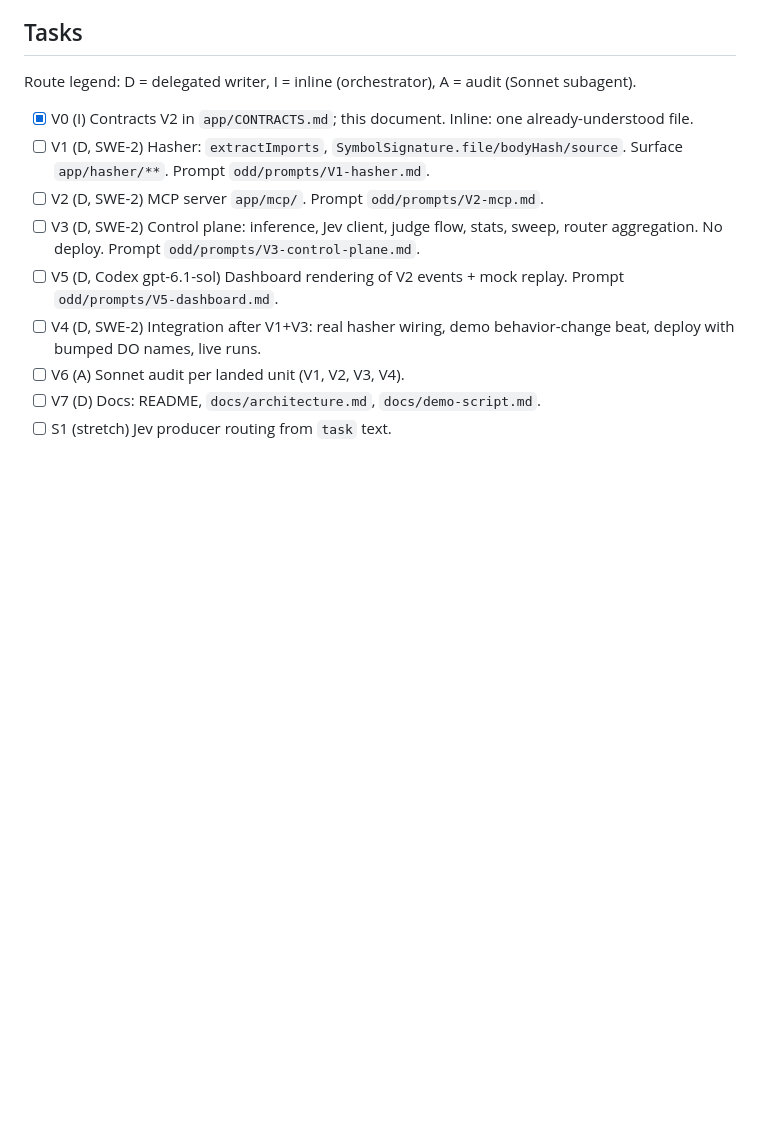
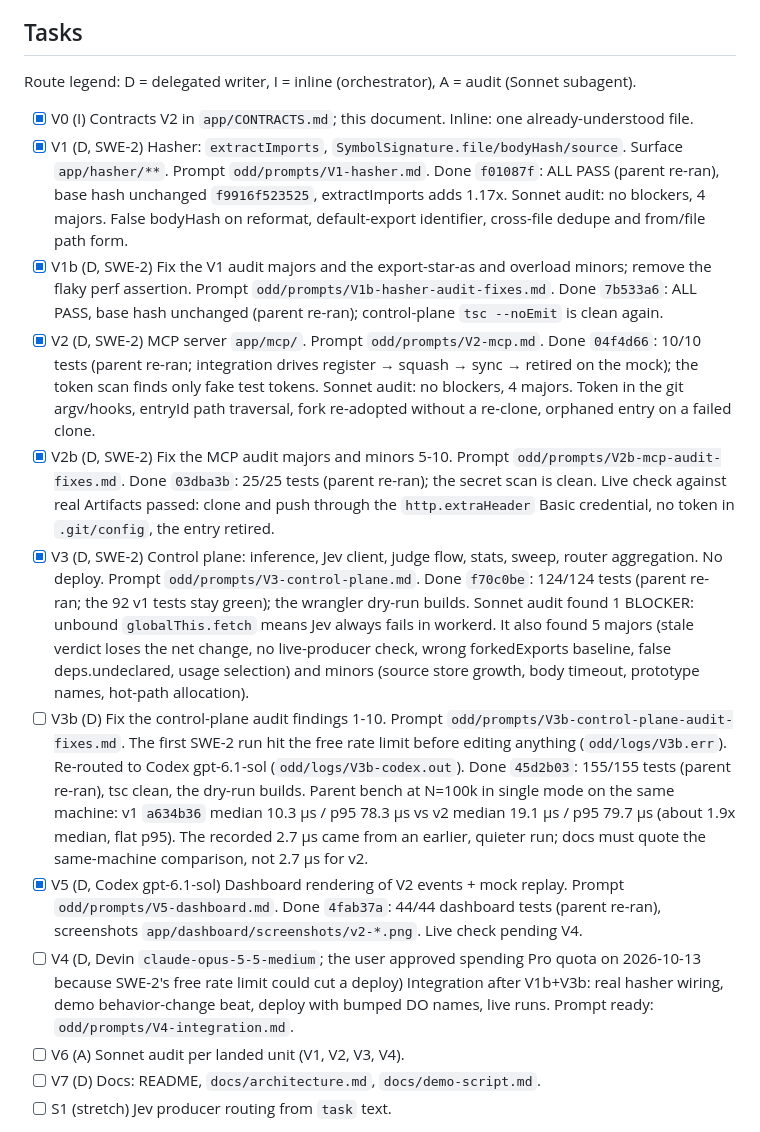
Before and after one commit to lautaroalejo02/cloudflare-challenge-build-next-gh, a Markdown page: odd/tasks/arb-v2.md, the part around the change. GitHub-like rendering; blank space fills up the shorter version.

Commit message:
docs(arb-v2): record V4 live results

```diff
--- a/odd/tasks/arb-v2.md
+++ b/odd/tasks/arb-v2.md
@@ -31,11 +31,14 @@ Known-good: tag `demo-stable-5` (`dfc05ea`), Worker version `b3e47042-6c08-467a-
 Route legend: D = delegated writer, I = inline (orchestrator), A = audit (Sonnet subagent).
 
 - [x] V0 (I) Contracts V2 in `app/CONTRACTS.md`; this document. Inline: one already-understood file.
-- [ ] V1 (D, SWE-2) Hasher: `extractImports`, `SymbolSignature.file/bodyHash/source`. Surface `app/hasher/**`. Prompt `odd/prompts/V1-hasher.md`.
-- [ ] V2 (D, SWE-2) MCP server `app/mcp/`. Prompt `odd/prompts/V2-mcp.md`.
-- [ ] V3 (D, SWE-2) Control plane: inference, Jev client, judge flow, stats, sweep, router aggregation. No deploy. Prompt `odd/prompts/V3-control-plane.md`.
-- [ ] V5 (D, Codex gpt-6.1-sol) Dashboard rendering of V2 events + mock replay. Prompt `odd/prompts/V5-dashboard.md`.
-- [ ] V4 (D, SWE-2) Integration after V1+V3: real hasher wiring, demo behavior-change beat, deploy with bumped DO names, live runs.
+- [x] V1 (D, SWE-2) Hasher: `extractImports`, `SymbolSignature.file/bodyHash/source`. Surface `app/hasher/**`. Prompt `odd/prompts/V1-hasher.md`. Done `f01087f`: ALL PASS (parent re-ran), base hash unchanged `f9916f523525`, extractImports adds 1.17x. Sonnet audit: no blockers, 4 majors. False bodyHash on reformat, default-export identifier, cross-file dedupe and from/file path form.
+- [x] V1b (D, SWE-2) Fix the V1 audit majors and the export-star-as and overload minors; remove the flaky perf assertion. Prompt `odd/prompts/V1b-hasher-audit-fixes.md`. Done `7b533a6`: ALL PASS, base hash unchanged (parent re-ran); control-plane `tsc --noEmit` is clean again.
+- [x] V2 (D, SWE-2) MCP server `app/mcp/`. Prompt `odd/prompts/V2-mcp.md`. Done `04f4d66`: 10/10 tests (parent re-ran; integration drives register → squash → sync → retired on the mock); the token scan finds only fake test tokens. Sonnet audit: no blockers, 4 majors. Token in the git argv/hooks, entryId path traversal, fork re-adopted without a re-clone, orphaned entry on a failed clone.
+- [x] V2b (D, SWE-2) Fix the MCP audit majors and minors 5-10. Prompt `odd/prompts/V2b-mcp-audit-fixes.md`. Done `03dba3b`: 25/25 tests (parent re-ran); the secret scan is clean. Live check against real Artifacts passed: clone and push through the `http.extraHeader` Basic credential, no token in `.git/config`, the entry retired.
+- [x] V3 (D, SWE-2) Control plane: inference, Jev client, judge flow, stats, sweep, router aggregation. No deploy. Prompt `odd/prompts/V3-control-plane.md`. Done `f70c0be`: 124/124 tests (parent re-ran; the 92 v1 tests stay green); the wrangler dry-run builds. Sonnet audit found 1 BLOCKER: unbound `globalThis.fetch` means Jev always fails in workerd. It also found 5 majors (stale verdict loses the net change, no live-producer check, wrong forkedExports baseline, false deps.undeclared, usage selection) and minors (source store growth, body timeout, prototype names, hot-path allocation).
+- [ ] V3b (D) Fix the control-plane audit findings 1-10. Prompt `odd/prompts/V3b-control-plane-audit-fixes.md`. The first SWE-2 run hit the free rate limit before editing anything (`odd/logs/V3b.err`). Re-routed to Codex gpt-6.1-sol (`odd/logs/V3b-codex.out`). Done `45d2b03`: 155/155 tests (parent re-ran), tsc clean, the dry-run builds. Parent bench at N=100k in single mode on the same machine: v1 `a634b36` median 10.3 µs / p95 78.3 µs vs v2 median 19.1 µs / p95 79.7 µs (about 1.9x median, flat p95). The recorded 2.7 µs came from an earlier, quieter run; docs must quote the same-machine comparison, not 2.7 µs for v2.
+- [x] V5 (D, Codex gpt-6.1-sol) Dashboard rendering of V2 events + mock replay. Prompt `odd/prompts/V5-dashboard.md`. Done `4fab37a`: 44/44 dashboard tests (parent re-ran), screenshots `app/dashboard/screenshots/v2-*.png`. Live check pending V4.
+- [ ] V4 (D, Devin `claude-opus-5-5-medium`; the user approved spending Pro quota on 2026-10-13 because SWE-2's free rate limit could cut a deploy) Integration after V1b+V3b: real hasher wiring, demo behavior-change beat, deploy with bumped DO names, live runs. Prompt ready: `odd/prompts/V4-integration.md`.
 - [ ] V6 (A) Sonnet audit per landed unit (V1, V2, V3, V4).
 - [ ] V7 (D) Docs: README, `docs/architecture.md`, `docs/demo-script.md`.
 - [ ] S1 (stretch) Jev producer routing from `task` text.
```
